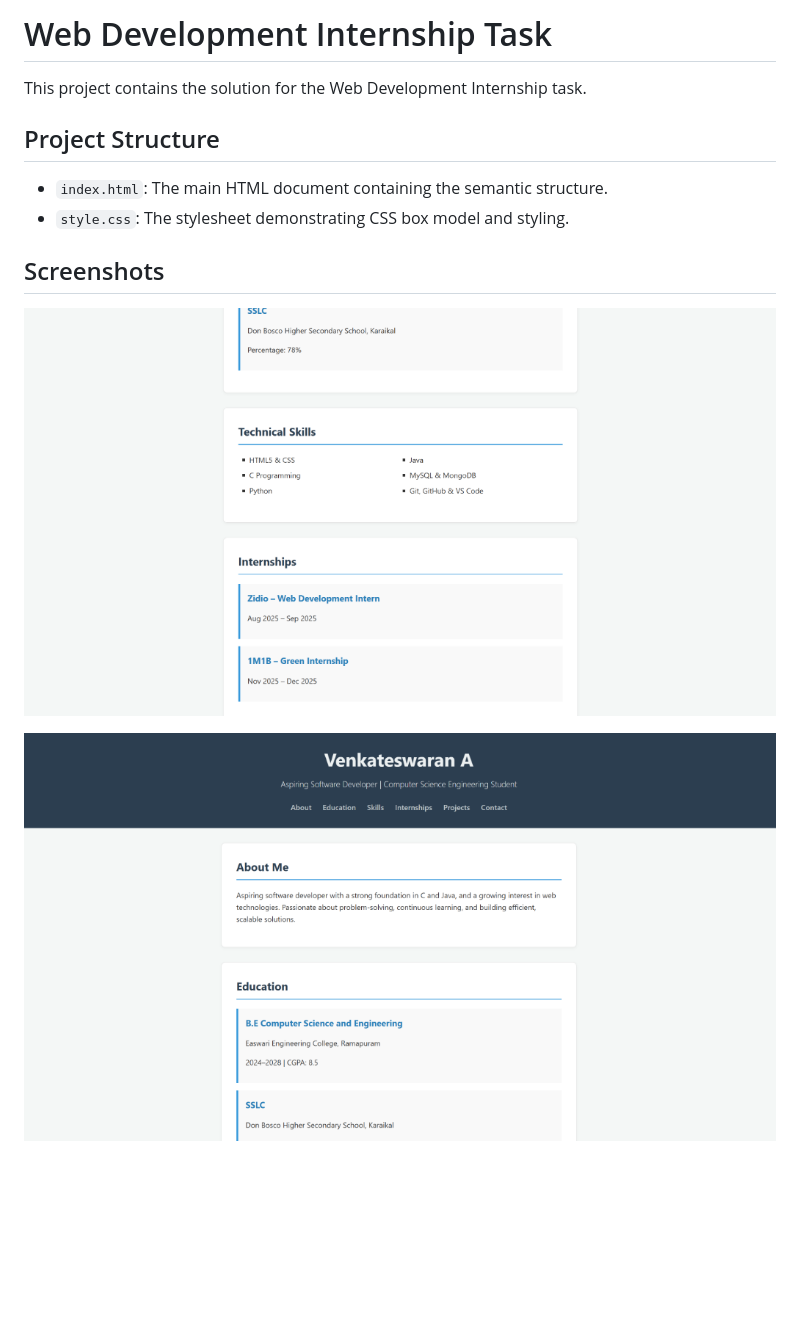
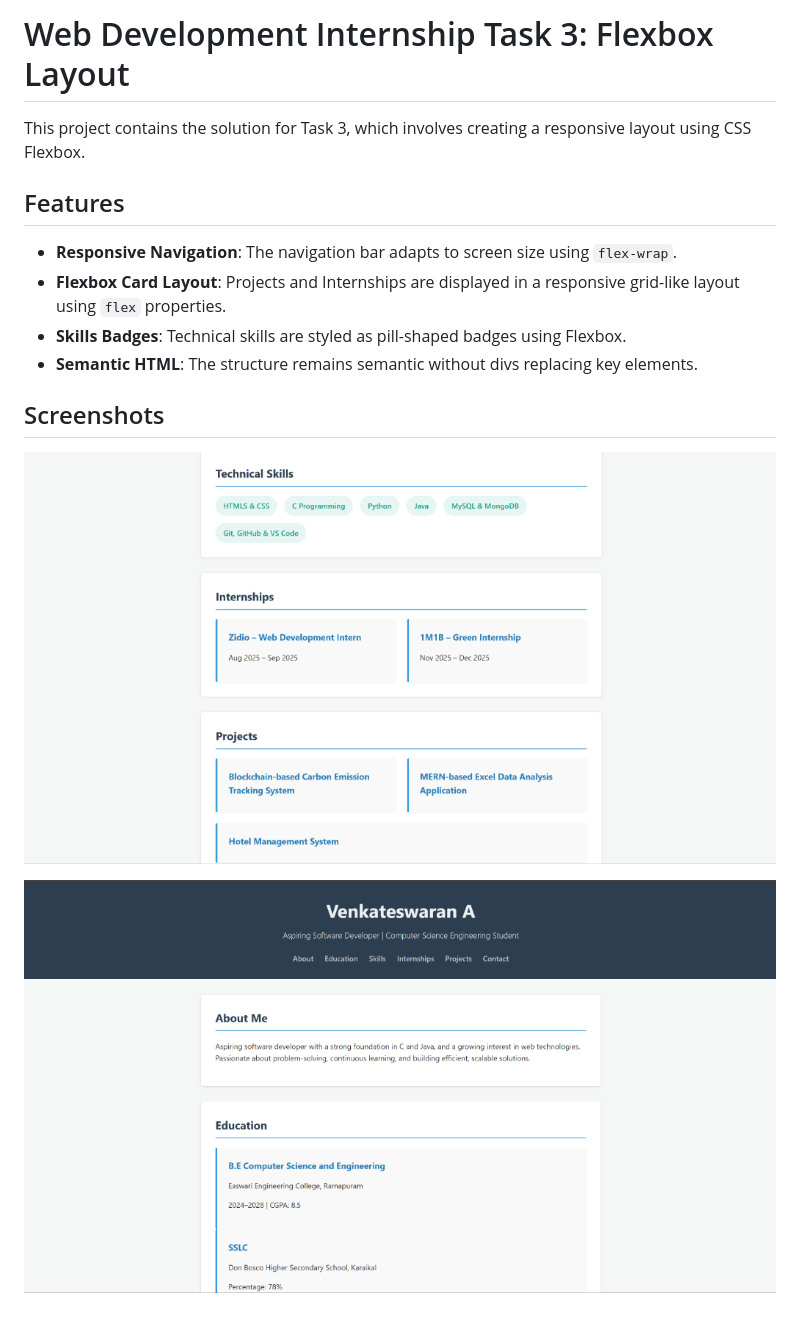
Before and after one commit to Venkateswaran07/Elevate-labs-, a Markdown page: README.md, the part around the change. Rendered like a GitHub page; pictures changed too: screenshot_1.png (deleted), screenshot_2.png (deleted), task_3_screenshot_1.png (added); blank space fills up the shorter version.

Commit message:
Add Task 3: Responsive Flexbox Layout with Screenshots

```diff
--- a/README.md
+++ b/README.md
@@ -1,13 +1,16 @@
-# Web Development Internship Task
+# Web Development Internship Task 3: Flexbox Layout
 
-This project contains the solution for the Web Development Internship task.
+This project contains the solution for Task 3, which involves creating a responsive layout using CSS Flexbox.
 
-## Project Structure
-- `index.html`: The main HTML document containing the semantic structure.
-- `style.css`: The stylesheet demonstrating CSS box model and styling.
+## Features
+
+- **Responsive Navigation**: The navigation bar adapts to screen size using `flex-wrap`.
+- **Flexbox Card Layout**: Projects and Internships are displayed in a responsive grid-like layout using `flex` properties.
+- **Skills Badges**: Technical skills are styled as pill-shaped badges using Flexbox.
+- **Semantic HTML**: The structure remains semantic without divs replacing key elements.
 
 ## Screenshots
 
-![Screenshot 1](screenshot_1.png)
+![Task 3 Screenshot 1](task_3_screenshot_1.png)
 
-![Screenshot 2](screenshot_2.png)
+![Task 3 Screenshot 2](task_3_screenshot_2.png)
```
Also changed, not shown: 2 other files.
